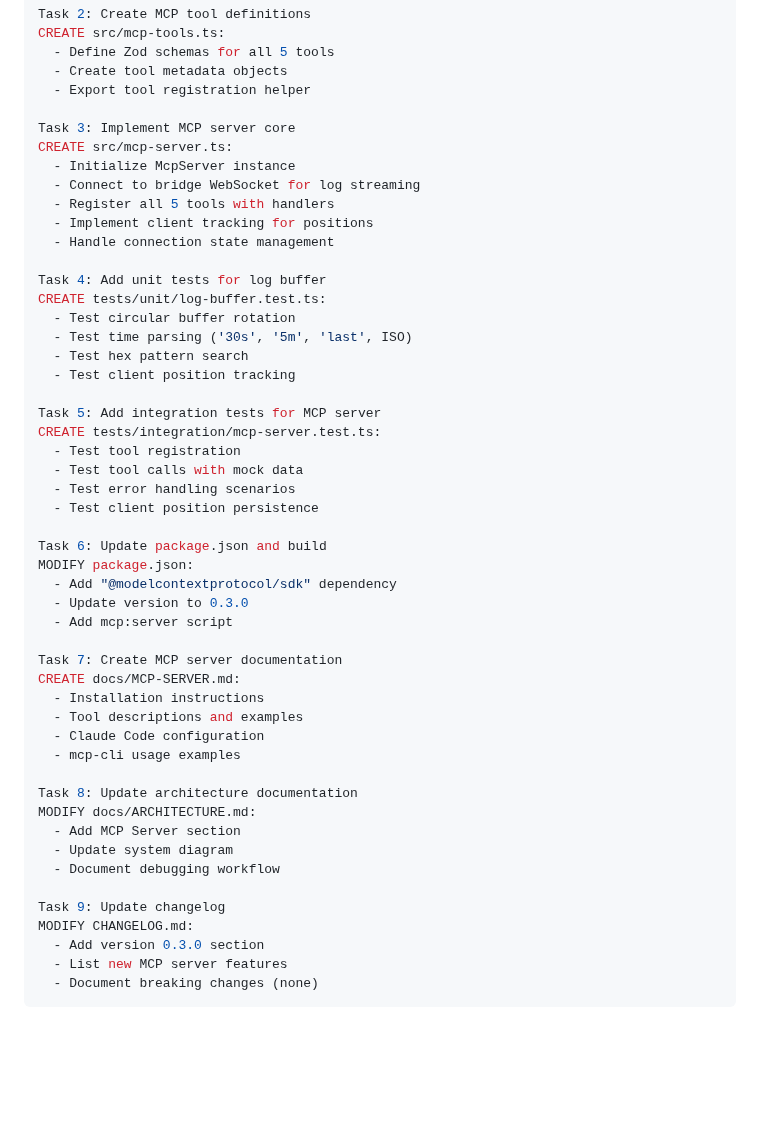
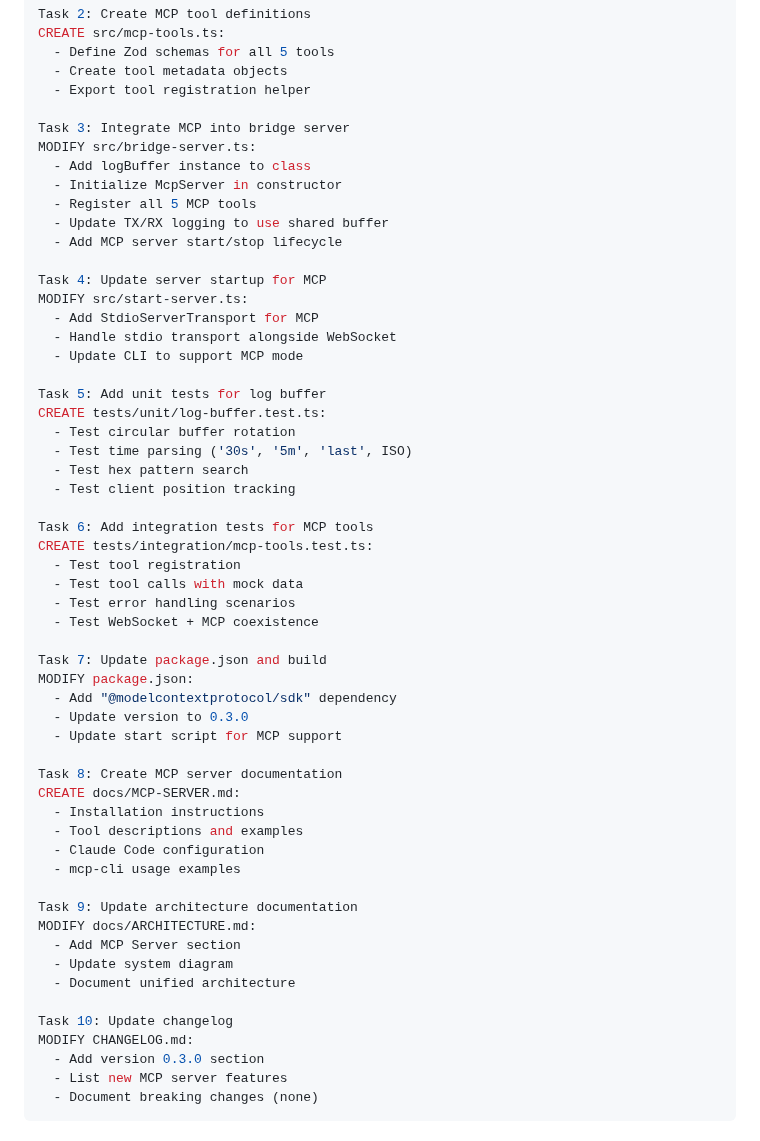
Before and after one commit to ble-mcp-test/ble-mcp-test, a Markdown page: prp/prompt/phase1-mcp-server.md, the part around one of its changes. Rendered like a GitHub page; blank space fills up the shorter version.

```diff
--- a/prp/prompt/phase1-mcp-server.md
+++ b/prp/prompt/phase1-mcp-server.md
@@ -190,48 +194,54 @@ CREATE src/mcp-tools.ts:
   - Create tool metadata objects
   - Export tool registration helper
 
-Task 3: Implement MCP server core
-CREATE src/mcp-server.ts:
-  - Initialize McpServer instance
-  - Connect to bridge WebSocket for log streaming
-  - Register all 5 tools with handlers
-  - Implement client tracking for positions
-  - Handle connection state management
+Task 3: Integrate MCP into bridge server
+MODIFY src/bridge-server.ts:
+  - Add logBuffer instance to class
+  - Initialize McpServer in constructor
+  - Register all 5 MCP tools
+  - Update TX/RX logging to use shared buffer
+  - Add MCP server start/stop lifecycle
 
-Task 4: Add unit tests for log buffer
+Task 4: Update server startup for MCP
+MODIFY src/start-server.ts:
+  - Add StdioServerTransport for MCP
+  - Handle stdio transport alongside WebSocket
+  - Update CLI to support MCP mode
+
+Task 5: Add unit tests for log buffer
 CREATE tests/unit/log-buffer.test.ts:
   - Test circular buffer rotation
   - Test time parsing ('30s', '5m', 'last', ISO)
   - Test hex pattern search
   - Test client position tracking
 
-Task 5: Add integration tests for MCP server
-CREATE tests/integration/mcp-server.test.ts:
+Task 6: Add integration tests for MCP tools
+CREATE tests/integration/mcp-tools.test.ts:
   - Test tool registration
   - Test tool calls with mock data
   - Test error handling scenarios
-  - Test client position persistence
+  - Test WebSocket + MCP coexistence
 
-Task 6: Update package.json and build
+Task 7: Update package.json and build
 MODIFY package.json:
   - Add "@modelcontextprotocol/sdk" dependency
   - Update version to 0.3.0
-  - Add mcp:server script
+  - Update start script for MCP support
 
-Task 7: Create MCP server documentation
+Task 8: Create MCP server documentation
 CREATE docs/MCP-SERVER.md:
   - Installation instructions
   - Tool descriptions and examples
   - Claude Code configuration
   - mcp-cli usage examples
 
-Task 8: Update architecture documentation
+Task 9: Update architecture documentation
 MODIFY docs/ARCHITECTURE.md:
   - Add MCP Server section
   - Update system diagram
-  - Document debugging workflow
+  - Document unified architecture
 
-Task 9: Update changelog
+Task 10: Update changelog
 MODIFY CHANGELOG.md:
   - Add version 0.3.0 section
   - List new MCP server features
```
Also changed, not shown: other parts of prp/prompt/phase1-mcp-server.md (+89 -56 lines).
